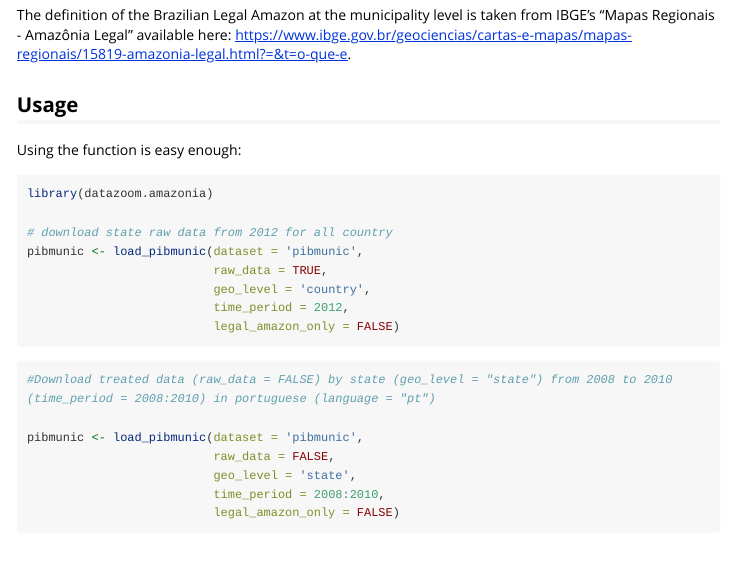
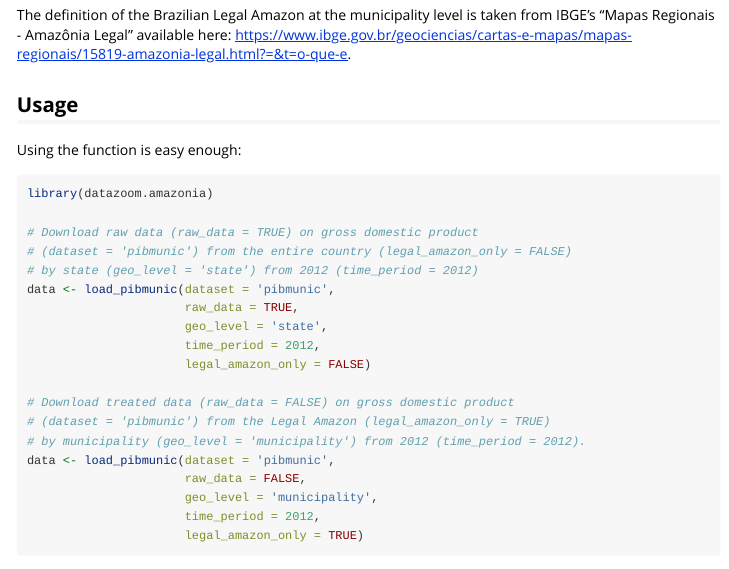
Before and after one commit to datazoompuc/datazoom.amazonia, an R Markdown document (vignettes/PIBMUNIC.Rmd): the page in a window 1100 px wide, from 180 px down. Rendered offline with R 4.5, knitr and Pandoc, with nearby package versions; long lines of code are wrapped.

Commit message:
documentation changes

````diff
--- a/vignettes/PIBMUNIC.Rmd
+++ b/vignettes/PIBMUNIC.Rmd
@@ -27,21 +27,21 @@ Using the function is easy enough:
 ```{r,eval=FALSE}
 library(datazoom.amazonia)
 
-# download state raw data from 2012 for all country
-pibmunic <- load_pibmunic(dataset = 'pibmunic',
-                          raw_data = TRUE,
-                          geo_level = 'country',
-                          time_period = 2012,
-                          legal_amazon_only = FALSE)
+# Download raw data (raw_data = TRUE) on gross domestic product
+# (dataset = 'pibmunic') from the entire country (legal_amazon_only = FALSE)
+# by state (geo_level = 'state') from 2012 (time_period = 2012)
+data <- load_pibmunic(dataset = 'pibmunic',
+                      raw_data = TRUE,
+                      geo_level = 'state',
+                      time_period = 2012,
+                      legal_amazon_only = FALSE)
+
+# Download treated data (raw_data = FALSE) on gross domestic product
+# (dataset = 'pibmunic') from the Legal Amazon (legal_amazon_only = TRUE)
+# by municipality (geo_level = 'municipality') from 2012 (time_period = 2012).
+data <- load_pibmunic(dataset = 'pibmunic',
+                      raw_data = FALSE,
+                      geo_level = 'municipality',
+                      time_period = 2012,
+                      legal_amazon_only = TRUE)
 ```
-
-
-```{r, eval = FALSE}
-#Download treated data (raw_data = FALSE) by state (geo_level = "state") from 2008 to 2010 (time_period = 2008:2010) in portuguese (language = "pt")
-
-pibmunic <- load_pibmunic(dataset = 'pibmunic',
-                          raw_data = FALSE,
-                          geo_level = 'state',
-                          time_period = 2008:2010,
-                          legal_amazon_only = FALSE)
-```
````
Also changed, not shown: README.Rmd (+7 -4 lines), README.md, docs/pkgdown.yml, 2 other files.
